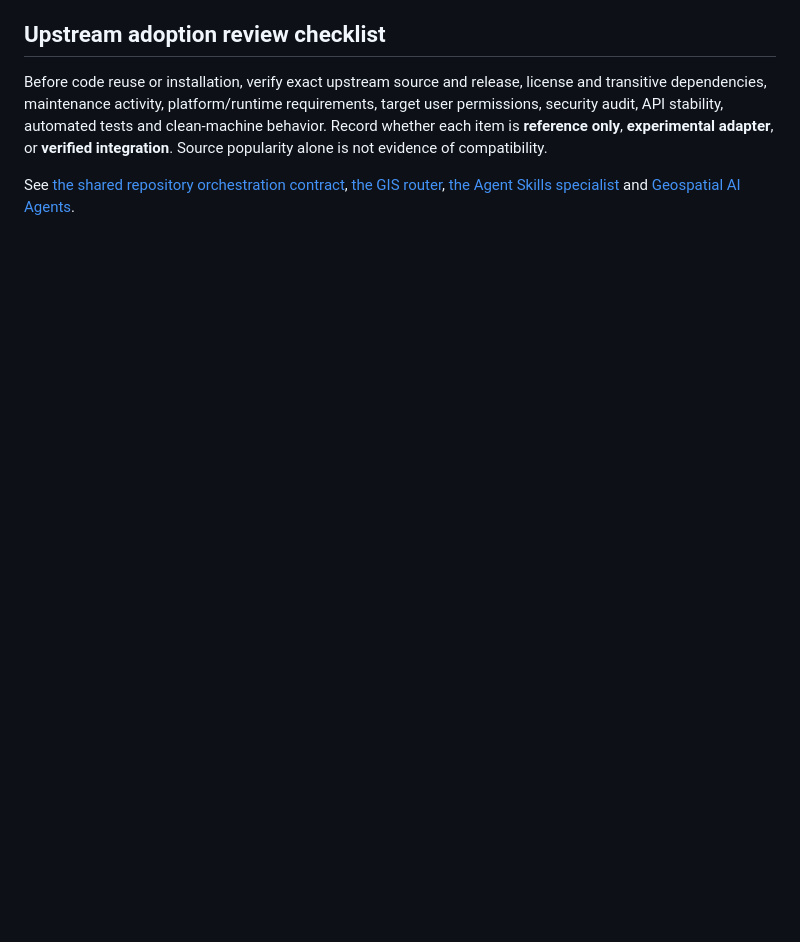
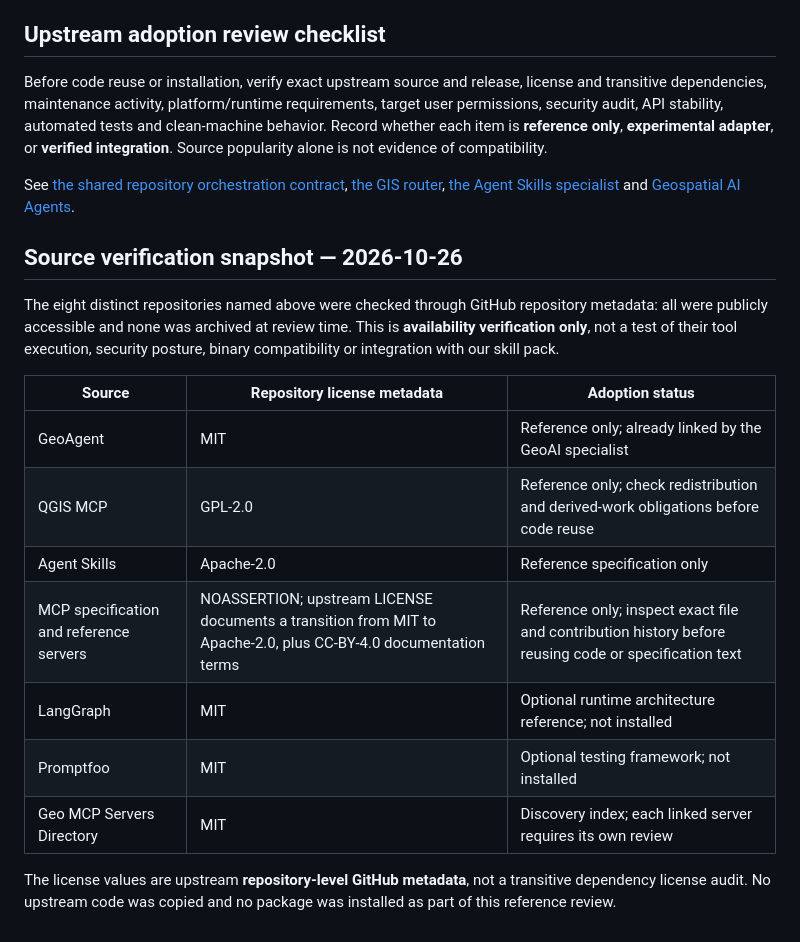
Before and after one commit to ahmadibrahim4geo/GIS-Development-Skills, a Markdown page: references/repository-orchestration-upstream-sources.md, the part around the change. Rendered like a GitHub page; blank space fills up the shorter version.

Commit message:
Record upstream GIS agent references verification and license reuse constraints

```diff
--- a/references/repository-orchestration-upstream-sources.md
+++ b/references/repository-orchestration-upstream-sources.md
@@ -35,3 +35,19 @@ This is a **curated reference list** for repository-wide skill routing, tool int
 Before code reuse or installation, verify exact upstream source and release, license and transitive dependencies, maintenance activity, platform/runtime requirements, target user permissions, security audit, API stability, automated tests and clean-machine behavior. Record whether each item is **reference only**, **experimental adapter**, or **verified integration**. Source popularity alone is not evidence of compatibility.
 
 See [the shared repository orchestration contract](repository-wide-skill-orchestration.md), [the GIS router](../skills/gis-development/SKILL.md), [the Agent Skills specialist](../skills/prompt-intent-orchestrator/SKILL.md) and [Geospatial AI Agents](../skills/geospatial-ai-agents/SKILL.md).
+
+## Source verification snapshot — 2026-10-26
+
+The eight distinct repositories named above were checked through GitHub repository metadata: all were publicly accessible and none was archived at review time. This is **availability verification only**, not a test of their tool execution, security posture, binary compatibility or integration with our skill pack.
+
+| Source | Repository license metadata | Adoption status |
+| --- | --- | --- |
+| GeoAgent | MIT | Reference only; already linked by the GeoAI specialist |
+| QGIS MCP | GPL-2.0 | Reference only; check redistribution and derived-work obligations before code reuse |
+| Agent Skills | Apache-2.0 | Reference specification only |
+| MCP specification and reference servers | NOASSERTION; upstream LICENSE documents a transition from MIT to Apache-2.0, plus CC-BY-4.0 documentation terms | Reference only; inspect exact file and contribution history before reusing code or specification text |
+| LangGraph | MIT | Optional runtime architecture reference; not installed |
+| Promptfoo | MIT | Optional testing framework; not installed |
+| Geo MCP Servers Directory | MIT | Discovery index; each linked server requires its own review |
+
+The license values are upstream **repository-level GitHub metadata**, not a transitive dependency license audit. No upstream code was copied and no package was installed as part of this reference review.
```
